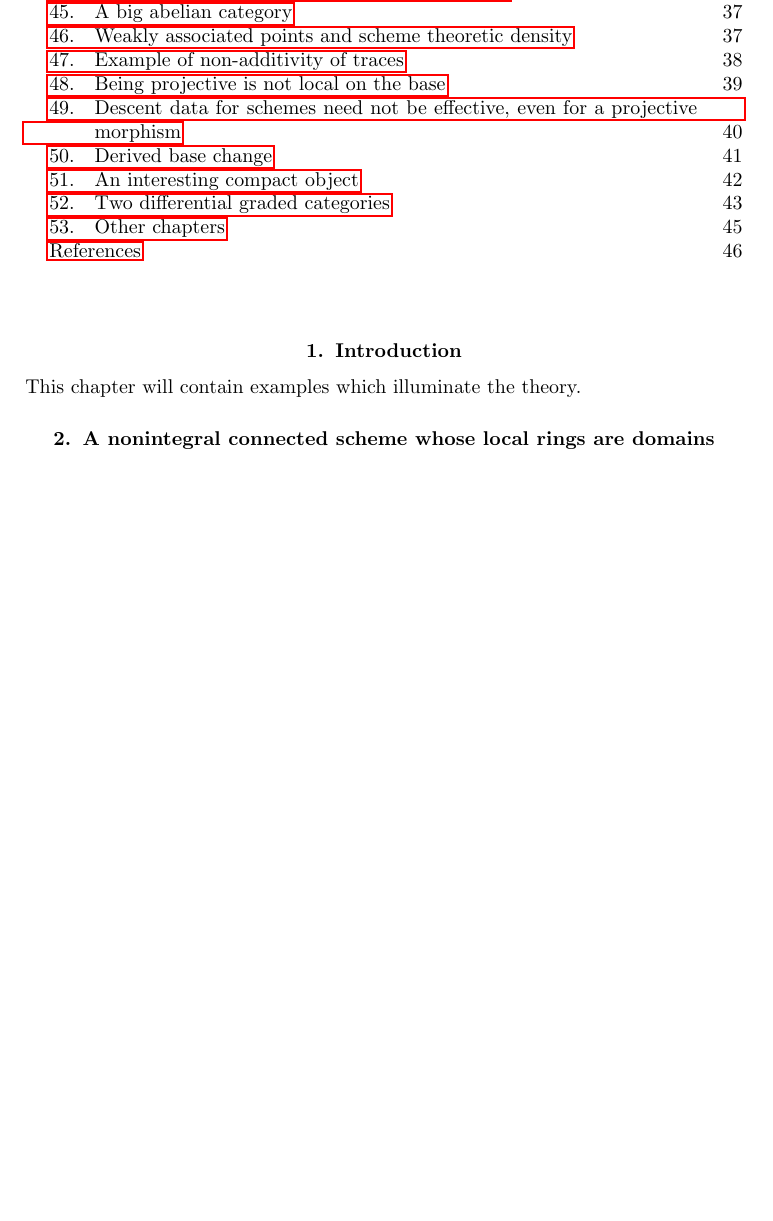
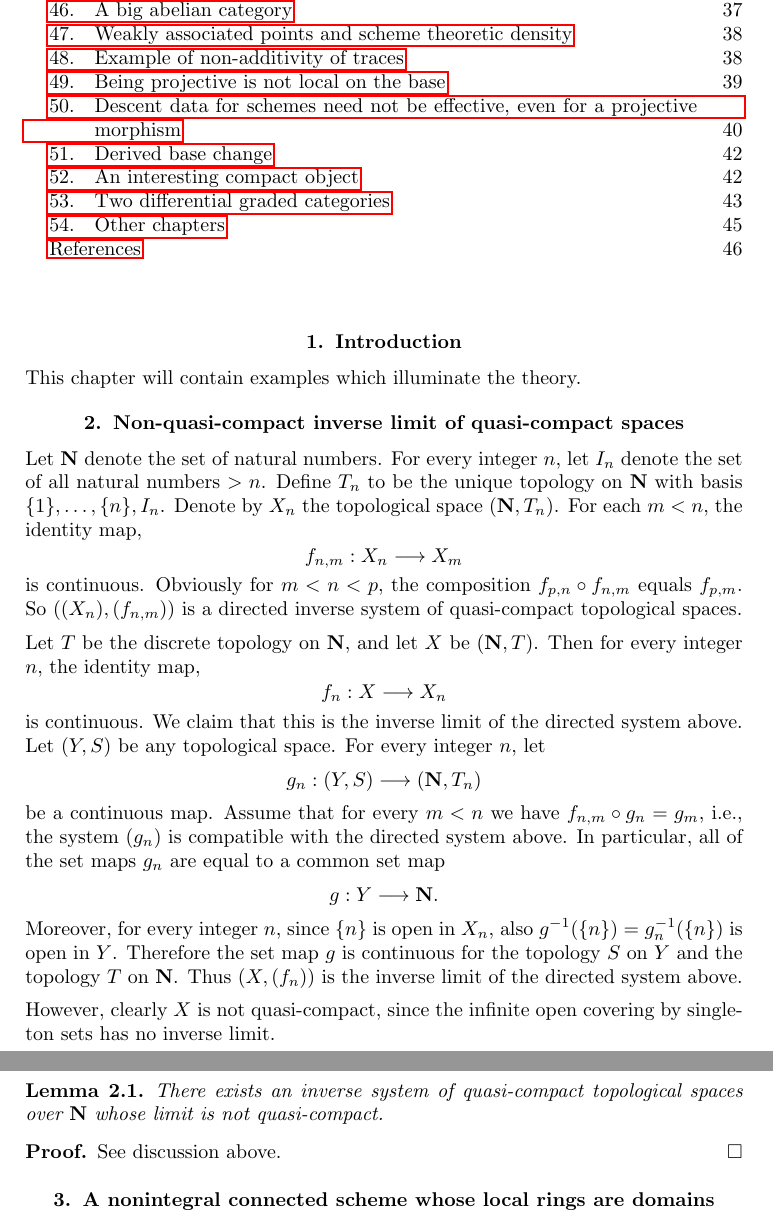
Before and after one commit to stacks/stacks-project, a LaTeX problem sheet (examples.tex): part of page 2 of 46 before the commit and two parts of pages 2 and 3 of 46 after it, the two joined at a grey line, cut so that both start at the same text, the shorter picture padded with empty space. Compiled offline with pdfLaTeX.

Commit message:
Example of directed limit of qc top spaces which is not qc
Example by Jason Starr

```diff
--- a/examples.tex
+++ b/examples.tex
@@ -19,6 +19,65 @@
 
 \noindent
 This chapter will contain examples which illuminate the theory.
+
+
+
+
+
+\section{Non-quasi-compact inverse limit of quasi-compact spaces}
+\label{section-lim-not-quasi-compact}
+
+\noindent
+Let $\mathbf{N}$ denote the set of natural numbers.
+For every integer $n$, let $I_n$ denote the set of all natural numbers $> n$.
+Define $T_n$ to be the unique topology on $\mathbf{N}$ with basis
+$\{1\}, \ldots , \{n\}, I_n$.  Denote by $X_n$ the topological space
+$(\mathbf{N}, T_n)$.  For each $m < n$, the identity map,
+$$
+f_{n, m} : X_n \longrightarrow X_m
+$$
+is continuous.  Obviously for $m < n < p$, the composition
+$f_{p, n} \circ f_{n, m}$ equals $f_{p, m}$.  So $((X_n), (f_{n,m}))$
+is a directed inverse system of quasi-compact topological spaces.
+
+\medskip\noindent
+Let $T$ be the discrete topology on $\mathbf{N}$, and let $X$ be
+$(\mathbf{N}, T)$. Then for every integer $n$, the identity map,
+$$
+f_n : X \longrightarrow X_n
+$$
+is continuous. We claim that this is the inverse limit of the directed
+system above. Let $(Y, S)$ be any topological space. For every integer $n$,
+let
+$$
+g_n : (Y, S) \longrightarrow (\mathbf{N}, T_n)
+$$
+be a continuous map. Assume that for every $m < n$ we have
+$f_{n,m} \circ g_n = g_m$, i.e., the system $(g_n)$ is compatible
+with the directed system above. In particular, all of the set maps
+$g_n$ are equal to a common set map
+$$
+g : Y \longrightarrow \mathbf{N}.
+$$
+Moreover, for every integer $n$, since $\{n\}$ is open in $X_n$,
+also $g^{-1}(\{n\}) = g_n^{-1}(\{n\})$ is open in $Y$.
+Therefore the set map $g$ is continuous for the topology $S$ on $Y$
+and the topology $T$ on $\mathbf{N}$. Thus $(X, (f_n))$ is the inverse
+limit of the directed system above.
+
+\medskip\noindent
+However, clearly $X$ is not quasi-compact, since the infinite open
+covering by singleton sets has no inverse limit.
+
+\begin{lemma}
+\label{lemma-lim-not-quasi-compact}
+There exists an inverse system of quasi-compact topological spaces
+over $\mathbf{N}$ whose limit is not quasi-compact.
+\end{lemma}
+
+\begin{proof}
+See discussion above.
+\end{proof}
 
 
 
```
Also changed, not shown: topology.tex (+5 -0 lines).
